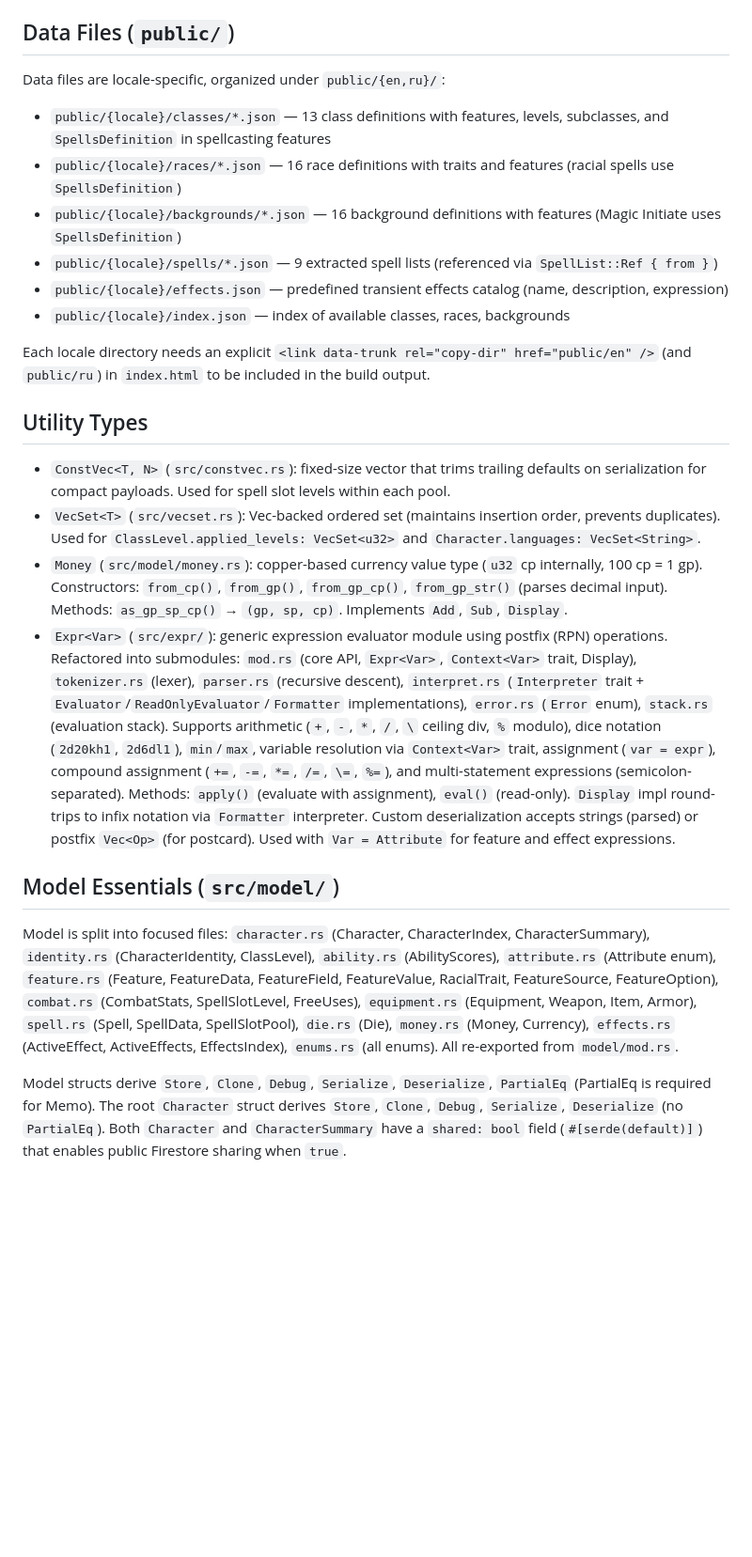
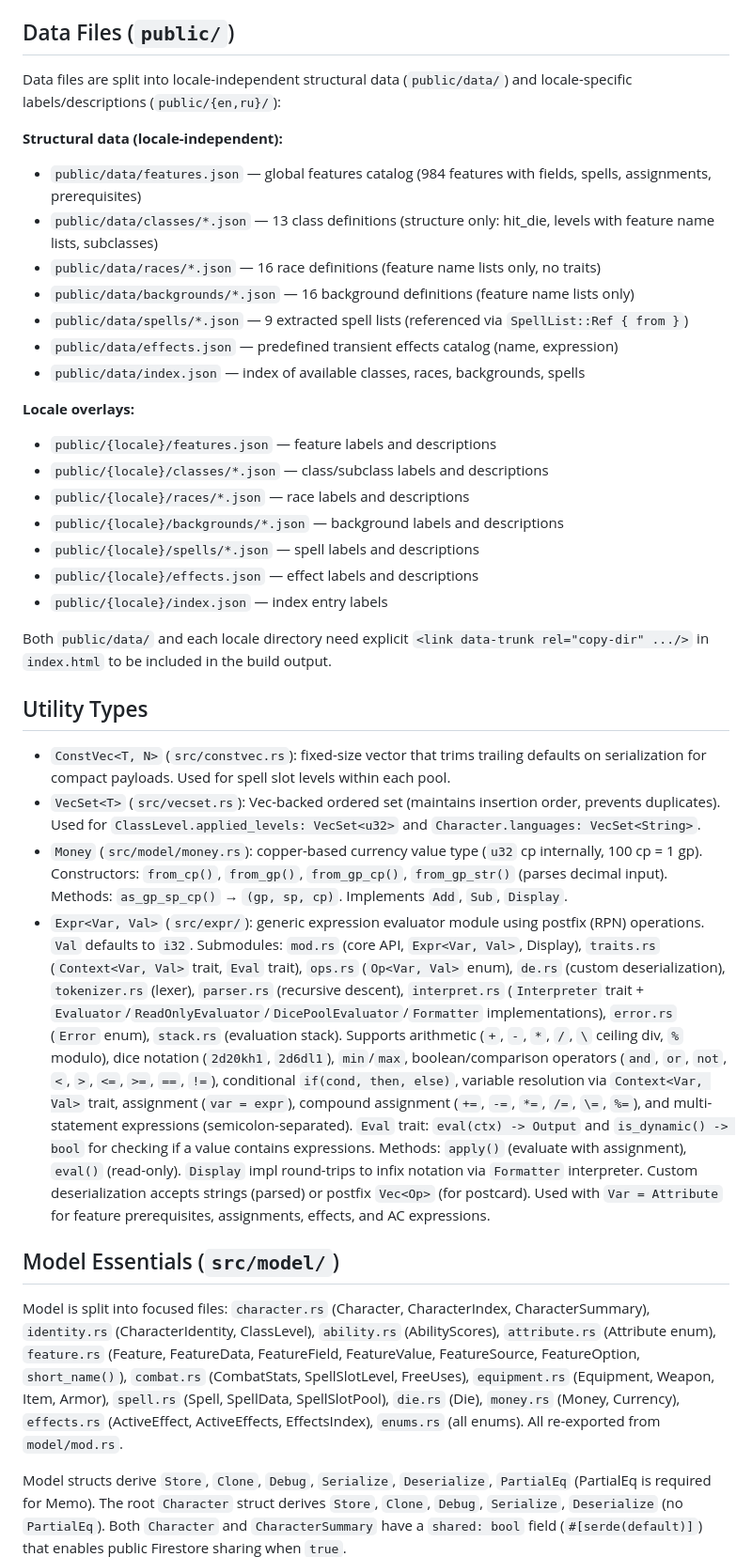
Before and after one commit to kstep/dnd-pc, a Markdown page: CLAUDE.md, the part around one of its changes. Shown at 94% size. GitHub-like rendering; blank space fills up the shorter version.

Commit message:
Update CLAUDE.md for global features catalog architecture

```diff
--- a/CLAUDE.md
+++ b/CLAUDE.md
@@ -178,24 +188,36 @@ Uses `leptos-fluent` with Fluent `.ftl` files in `locales/{en,ru}/main.ftl`. Lan
 - `normalize_comments = true`, `reorder_impl_items = true`, `wrap_comments = true`
 
 ## Data Files (`public/`)
-Data files are locale-specific, organized under `public/{en,ru}/`:
-- `public/{locale}/classes/*.json` — 13 class definitions with features, levels, subclasses, and `SpellsDefinition` in spellcasting features
-- `public/{locale}/races/*.json` — 16 race definitions with traits and features (racial spells use `SpellsDefinition`)
-- `public/{locale}/backgrounds/*.json` — 16 background definitions with features (Magic Initiate uses `SpellsDefinition`)
-- `public/{locale}/spells/*.json` — 9 extracted spell lists (referenced via `SpellList::Ref { from }`)
-- `public/{locale}/effects.json` — predefined transient effects catalog (name, description, expression)
-- `public/{locale}/index.json` — index of available classes, races, backgrounds
+Data files are split into locale-independent structural data (`public/data/`) and locale-specific labels/descriptions (`public/{en,ru}/`):
 
-Each locale directory needs an explicit `<link data-trunk rel="copy-dir" href="public/en" />` (and `public/ru`) in `index.html` to be included in the build output.
+**Structural data (locale-independent):**
+- `public/data/features.json` — global features catalog (984 features with fields, spells, assignments, prerequisites)
+- `public/data/classes/*.json` — 13 class definitions (structure only: hit_die, levels with feature name lists, subclasses)
+- `public/data/races/*.json` — 16 race definitions (feature name lists only, no traits)
+- `public/data/backgrounds/*.json` — 16 background definitions (feature name lists only)
+- `public/data/spells/*.json` — 9 extracted spell lists (referenced via `SpellList::Ref { from }`)
+- `public/data/effects.json` — predefined transient effects catalog (name, expression)
+- `public/data/index.json` — index of available classes, races, backgrounds, spells
+
+**Locale overlays:**
+- `public/{locale}/features.json` — feature labels and descriptions
+- `public/{locale}/classes/*.json` — class/subclass labels and descriptions
+- `public/{locale}/races/*.json` — race labels and descriptions
+- `public/{locale}/backgrounds/*.json` — background labels and descriptions
+- `public/{locale}/spells/*.json` — spell labels and descriptions
+- `public/{locale}/effects.json` — effect labels and descriptions
+- `public/{locale}/index.json` — index entry labels
+
+Both `public/data/` and each locale directory need explicit `<link data-trunk rel="copy-dir" .../>` in `index.html` to be included in the build output.
 
 ## Utility Types
 - `ConstVec<T, N>` (`src/constvec.rs`): fixed-size vector that trims trailing defaults on serialization for compact payloads. Used for spell slot levels within each pool.
 - `VecSet<T>` (`src/vecset.rs`): Vec-backed ordered set (maintains insertion order, prevents duplicates). Used for `ClassLevel.applied_levels: VecSet<u32>` and `Character.languages: VecSet<String>`.
 - `Money` (`src/model/money.rs`): copper-based currency value type (`u32` cp internally, 100 cp = 1 gp). Constructors: `from_cp()`, `from_gp()`, `from_gp_cp()`, `from_gp_str()` (parses decimal input). Methods: `as_gp_sp_cp()` → `(gp, sp, cp)`. Implements `Add`, `Sub`, `Display`.
-- `Expr<Var>` (`src/expr/`): generic expression evaluator module using postfix (RPN) operations. Refactored into submodules: `mod.rs` (core API, `Expr<Var>`, `Context<Var>` trait, Display), `tokenizer.rs` (lexer), `parser.rs` (recursive descent), `interpret.rs` (`Interpreter` trait + `Evaluator`/`ReadOnlyEvaluator`/`Formatter` implementations), `error.rs` (`Error` enum), `stack.rs` (evaluation stack). Supports arithmetic (`+`, `-`, `*`, `/`, `\` ceiling div, `%` modulo), dice notation (`2d20kh1`, `2d6dl1`), `min`/`max`, variable resolution via `Context<Var>` trait, assignment (`var = expr`), compound assignment (`+=`, `-=`, `*=`, `/=`, `\=`, `%=`), and multi-statement expressions (semicolon-separated). Methods: `apply()` (evaluate with assignment), `eval()` (read-only). `Display` impl round-trips to infix notation via `Formatter` interpreter. Custom deserialization accepts strings (parsed) or postfix `Vec<Op>` (for postcard). Used with `Var = Attribute` for feature and effect expressions.
+- `Expr<Var, Val>` (`src/expr/`): generic expression evaluator module using postfix (RPN) operations. `Val` defaults to `i32`. Submodules: `mod.rs` (core API, `Expr<Var, Val>`, Display), `traits.rs` (`Context<Var, Val>` trait, `Eval` trait), `ops.rs` (`Op<Var, Val>` enum), `de.rs` (custom deserialization), `tokenizer.rs` (lexer), `parser.rs` (recursive descent), `interpret.rs` (`Interpreter` trait + `Evaluator`/`ReadOnlyEvaluator`/`DicePoolEvaluator`/`Formatter` implementations), `error.rs` (`Error` enum), `stack.rs` (evaluation stack). Supports arithmetic (`+`, `-`, `*`, `/`, `\` ceiling div, `%` modulo), dice notation (`2d20kh1`, `2d6dl1`), `min`/`max`, boolean/comparison operators (`and`, `or`, `not`, `<`, `>`, `<=`, `>=`, `==`, `!=`), conditional `if(cond, then, else)`, variable resolution via `Context<Var, Val>` trait, assignment (`var = expr`), compound assignment (`+=`, `-=`, `*=`, `/=`, `\=`, `%=`), and multi-statement expressions (semicolon-separated). `Eval` trait: `eval(ctx) -> Output` and `is_dynamic() -> bool` for checking if a value contains expressions. Methods: `apply()` (evaluate with assignment), `eval()` (read-only). `Display` impl round-trips to infix notation via `Formatter` interpreter. Custom deserialization accepts strings (parsed) or postfix `Vec<Op>` (for postcard). Used with `Var = Attribute` for feature prerequisites, assignments, effects, and AC expressions.
 
 ## Model Essentials (`src/model/`)
-Model is split into focused files: `character.rs` (Character, CharacterIndex, CharacterSummary), `identity.rs` (CharacterIdentity, ClassLevel), `ability.rs` (AbilityScores), `attribute.rs` (Attribute enum), `feature.rs` (Feature, FeatureData, FeatureField, FeatureValue, RacialTrait, FeatureSource, FeatureOption), `combat.rs` (CombatStats, SpellSlotLevel, FreeUses), `equipment.rs` (Equipment, Weapon, Item, Armor), `spell.rs` (Spell, SpellData, SpellSlotPool), `die.rs` (Die), `money.rs` (Money, Currency), `effects.rs` (ActiveEffect, ActiveEffects, EffectsIndex), `enums.rs` (all enums). All re-exported from `model/mod.rs`.
+Model is split into focused files: `character.rs` (Character, CharacterIndex, CharacterSummary), `identity.rs` (CharacterIdentity, ClassLevel), `ability.rs` (AbilityScores), `attribute.rs` (Attribute enum), `feature.rs` (Feature, FeatureData, FeatureField, FeatureValue, FeatureSource, FeatureOption, `short_name()`), `combat.rs` (CombatStats, SpellSlotLevel, FreeUses), `equipment.rs` (Equipment, Weapon, Item, Armor), `spell.rs` (Spell, SpellData, SpellSlotPool), `die.rs` (Die), `money.rs` (Money, Currency), `effects.rs` (ActiveEffect, ActiveEffects, EffectsIndex), `enums.rs` (all enums). All re-exported from `model/mod.rs`.
 
 Model structs derive `Store`, `Clone`, `Debug`, `Serialize`, `Deserialize`, `PartialEq` (PartialEq is required for Memo). The root `Character` struct derives `Store`, `Clone`, `Debug`, `Serialize`, `Deserialize` (no `PartialEq`). Both `Character` and `CharacterSummary` have a `shared: bool` field (`#[serde(default)]`) that enables public Firestore sharing when `true`.
 
```
Also changed, not shown: other parts of CLAUDE.md (+29 -19 lines).
